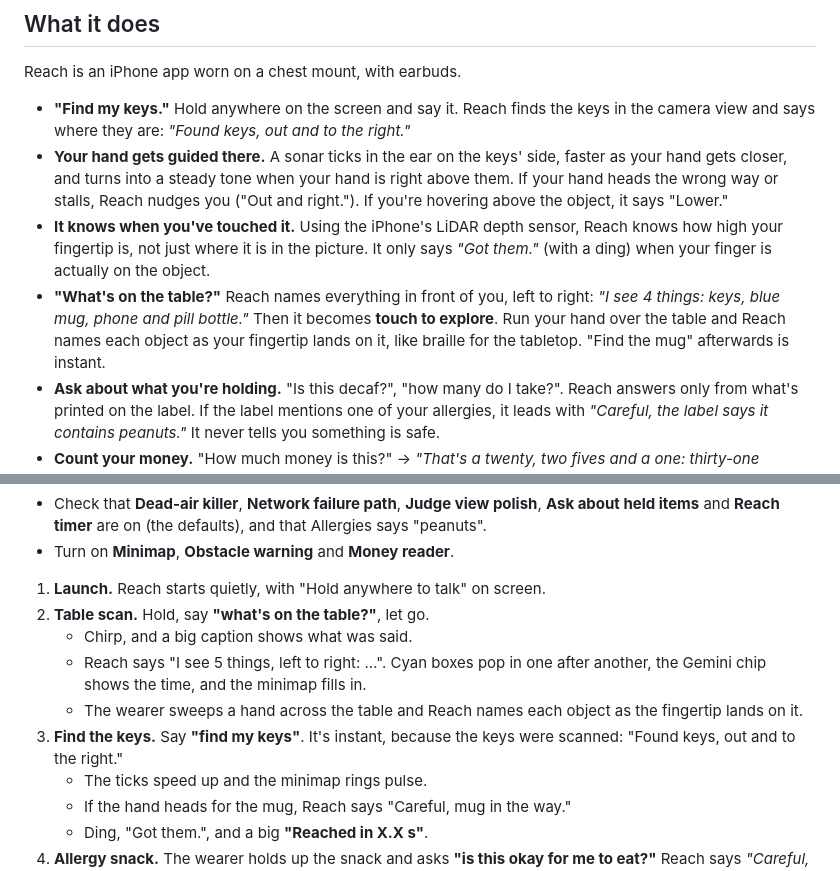
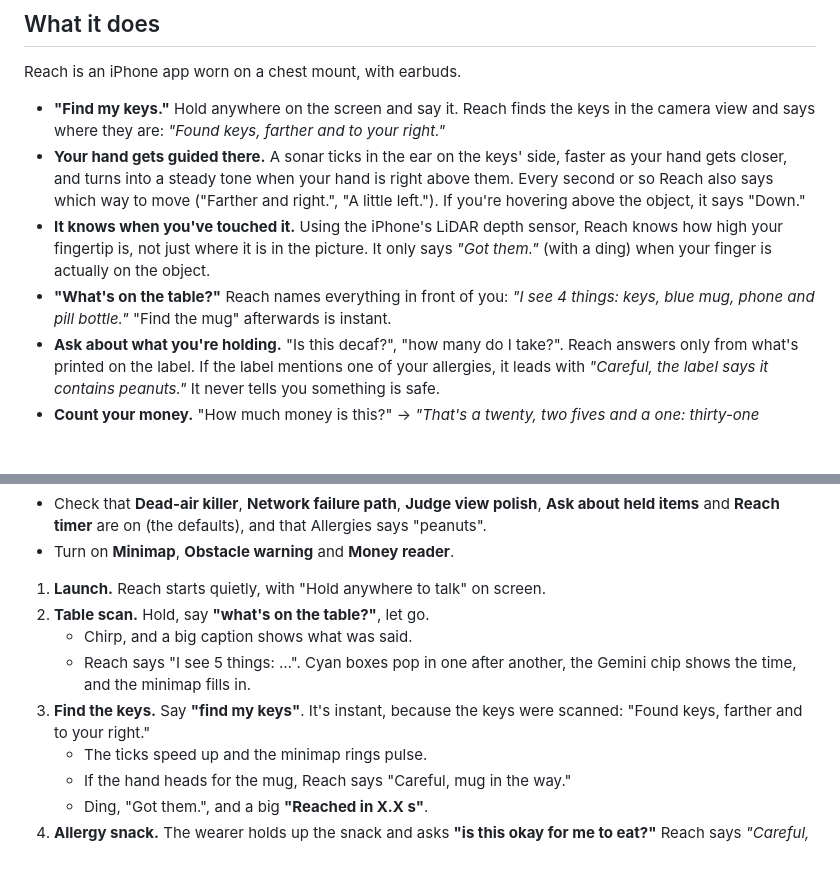
Before and after one commit to NeelMaddu268/reach, a Markdown page: DEVPOST.md, 2 parts joined by grey strips. Rendered like a GitHub page; blank space fills up the shorter version.

```diff
--- a/DEVPOST.md
+++ b/DEVPOST.md
@@ -10,10 +10,10 @@ Apps for blind people can already describe a scene: "there are keys on the table
 
 Reach is an iPhone app worn on a chest mount, with earbuds.
 
-- **"Find my keys."** Hold anywhere on the screen and say it. Reach finds the keys in the camera view and says where they are: *"Found keys, out and to the right."*
-- **Your hand gets guided there.** A sonar ticks in the ear on the keys' side, faster as your hand gets closer, and turns into a steady tone when your hand is right above them. If your hand heads the wrong way or stalls, Reach nudges you ("Out and right."). If you're hovering above the object, it says "Lower."
+- **"Find my keys."** Hold anywhere on the screen and say it. Reach finds the keys in the camera view and says where they are: *"Found keys, farther and to your right."*
+- **Your hand gets guided there.** A sonar ticks in the ear on the keys' side, faster as your hand gets closer, and turns into a steady tone when your hand is right above them. Every second or so Reach also says which way to move ("Farther and right.", "A little left."). If you're hovering above the object, it says "Down."
 - **It knows when you've touched it.** Using the iPhone's LiDAR depth sensor, Reach knows how high your fingertip is, not just where it is in the picture. It only says *"Got them."* (with a ding) when your finger is actually on the object.
-- **"What's on the table?"** Reach names everything in front of you, left to right: *"I see 4 things: keys, blue mug, phone and pill bottle."* Then it becomes **touch to explore**. Run your hand over the table and Reach names each object as your fingertip lands on it, like braille for the tabletop. "Find the mug" afterwards is instant.
+- **"What's on the table?"** Reach names everything in front of you: *"I see 4 things: keys, blue mug, phone and pill bottle."* "Find the mug" afterwards is instant.
 - **Ask about what you're holding.** "Is this decaf?", "how many do I take?". Reach answers only from what's printed on the label. If the label mentions one of your allergies, it leads with *"Careful, the label says it contains peanuts."* It never tells you something is safe.
 - **Count your money.** "How much money is this?" → *"That's a twenty, two fives and a one: thirty-one dollars."* It works for bills held up or spread on the table, and it says when it can't read one rather than guessing.
 - **Check your medicine.** Say "this is my lisinopril" once. Later, "is this my lisinopril?" either confirms it with the strength printed on the label, or warns: *"Careful, this isn't your lisinopril. The label says metformin 500 mg."*
@@ -71,9 +71,8 @@ Swift, SwiftUI, ARKit, LiDAR scene depth, SceneKit, Vision (hand pose, text reco
 1. **Launch.** Reach starts quietly, with "Hold anywhere to talk" on screen.
 2. **Table scan.** Hold, say **"what's on the table?"**, let go.
    - Chirp, and a big caption shows what was said.
-   - Reach says "I see 5 things, left to right: …". Cyan boxes pop in one after another, the Gemini chip shows the time, and the minimap fills in.
-   - The wearer sweeps a hand across the table and Reach names each object as the fingertip lands on it.
-3. **Find the keys.** Say **"find my keys"**. It's instant, because the keys were scanned: "Found keys, out and to the right."
+   - Reach says "I see 5 things: …". Cyan boxes pop in one after another, the Gemini chip shows the time, and the minimap fills in.
+3. **Find the keys.** Say **"find my keys"**. It's instant, because the keys were scanned: "Found keys, farther and to your right."
    - The ticks speed up and the minimap rings pulse.
    - If the hand heads for the mug, Reach says "Careful, mug in the way."
    - Ding, "Got them.", and a big **"Reached in X.X s"**.
```
Also changed, not shown: README.md (+2 -3 lines), docs/images/reach-ask.png, docs/images/reach-explore.png (deleted).
